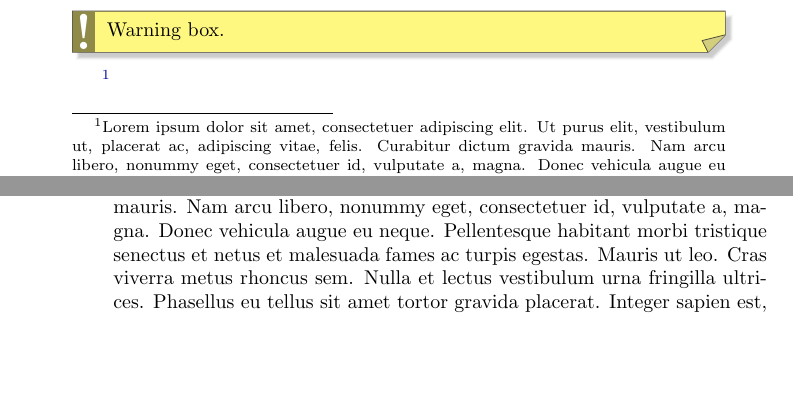
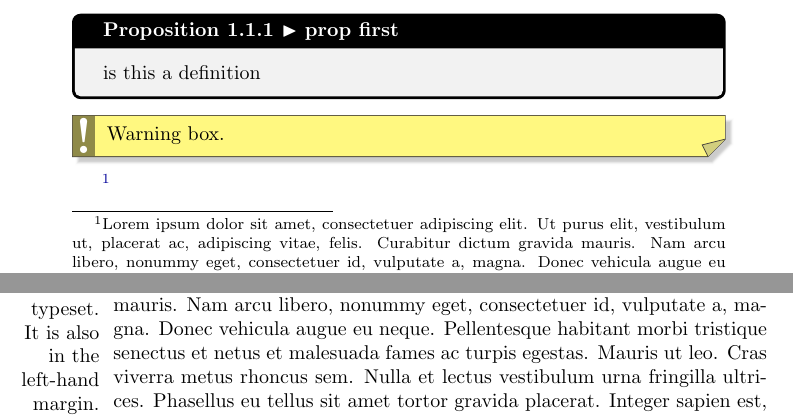
Before and after one commit to tdavidcl/modern-book1, a LaTeX book (exemple.tex, which reads researchbook.cls): two parts of pages 10 and 13 of 108, joined at a grey line, cut at the place of the change, the shorter picture padded with empty space. Compiled offline with pdfLaTeX.

```diff
--- a/exemple.tex
+++ b/exemple.tex
@@ -1,5 +1,5 @@
 \documentclass{researchbook}
-
+\usepackage{babel}
 \usepackage{lipsum}
 
 \usepackage{marginnote}
@@ -47,6 +49,10 @@
 
 \end{proof}
 
+
+\begin{tcproposition}{prop first}{deflabel}
+  is this a definition
+\end{tcproposition}
 
 \begin{marker}
   Warning box.
--- a/researchbook.cls
+++ b/researchbook.cls
@@ -191,6 +191,10 @@
 {colback=red!5,colframe=red!35!black,fonttitle=\bfseries,
 separator sign={\ $\blacktriangleright$}}{thm}
 
+\newtcbtheorem[number within=section]{tcproposition}{Proposition}%
+{colback=black!5,colframe=black!35!black,fonttitle=\bfseries,
+separator sign={\ $\blacktriangleright$}}{prop}
+
 \newtcolorbox{marker}[1][]{enhanced,
   before skip balanced=2mm,after skip balanced=3mm,
   boxrule=0.4pt,left=5mm,right=2mm,top=1mm,bottom=1mm,
```
Also changed, not shown: exemple.tex (2 more changed lines).
